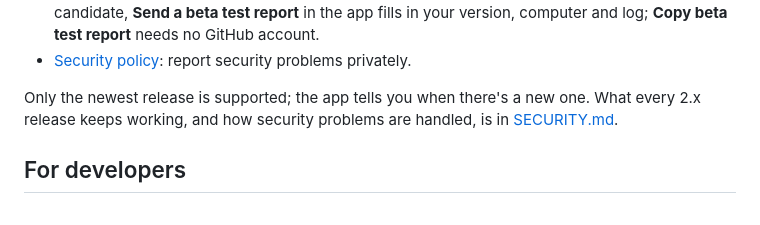
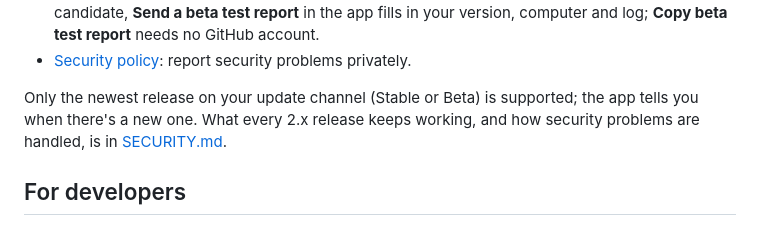
Before and after one commit to frolicchris/bubblefacts, a Markdown page: README.md, the part around the change. GitHub-like rendering.

Commit message:
Say which release is supported on each update channel
Co-Authored-By: Claude Opus 5.5 <noreply@anthropic.com>

```diff
--- a/README.md
+++ b/README.md
@@ -97,7 +97,8 @@ are in [AI_DISCLOSURE.md](docs/AI_DISCLOSURE.md).
   version, computer and log; **Copy beta test report** needs no GitHub account.
 - [Security policy](.github/SECURITY.md): report security problems privately.
 
-Only the newest release is supported; the app tells you when there's a new
+Only the newest release on your update channel (Stable or Beta) is supported;
+the app tells you when there's a new
 one. What every 2.x release keeps working, and how security problems are
 handled, is in [SECURITY.md](.github/SECURITY.md#what-2x-promises).
 
```
Also changed, not shown: .github/SECURITY.md (+1 -1 lines).
